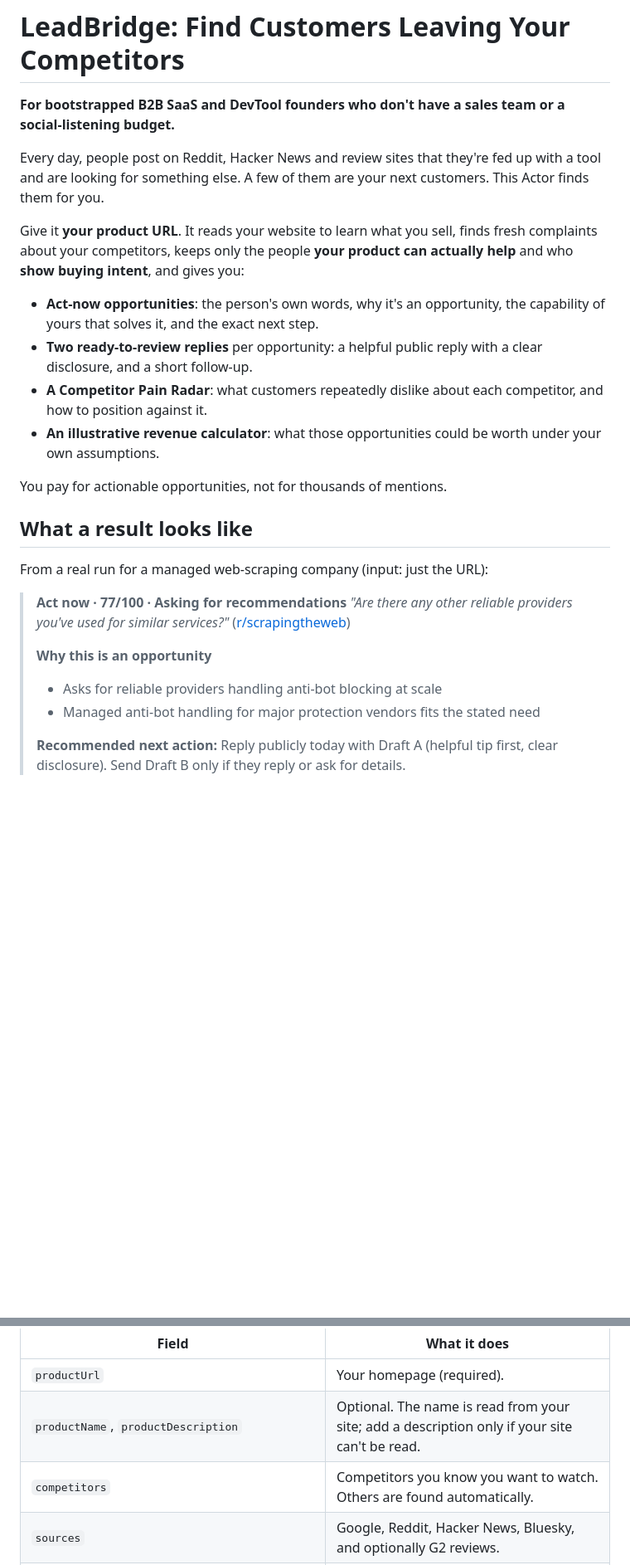
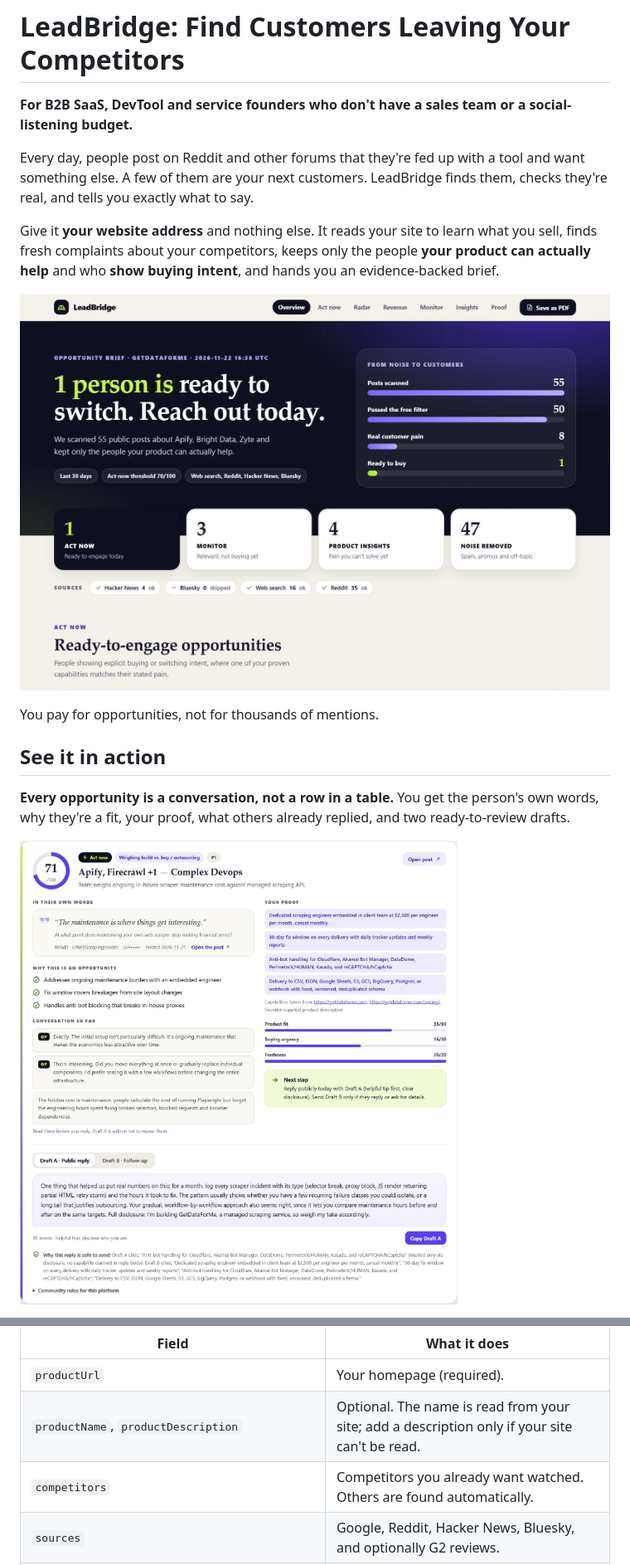
Before and after one commit to chethangowda-web/LeadBridge, a Markdown page: README.md, 2 parts joined by grey strips. Shown at 83% size. GitHub-like rendering; pictures changed too: docs/cover.jpg (added), docs/lead.jpg (added); blank space fills up the shorter version.

```diff
--- a/README.md
+++ b/README.md
@@ -1,28 +1,18 @@
 # LeadBridge: Find Customers Leaving Your Competitors
 
-**For bootstrapped B2B SaaS and DevTool founders who don't have a sales team or a social-listening budget.**
+**For B2B SaaS, DevTool and service founders who don't have a sales team or a social-listening budget.**
 
-Every day, people post on Reddit, Hacker News and review sites that they're fed up with a tool and are looking for something else. A few of them are your next customers. This Actor finds them for you.
+Every day, people post on Reddit and other forums that they're fed up with a tool and want something else. A few of them are your next customers. LeadBridge finds them, checks they're real, and tells you exactly what to say.
 
-Give it **your product URL**. It reads your website to learn what you sell, finds fresh complaints about your competitors, keeps only the people **your product can actually help** and who **show buying intent**, and gives you:
+Give it **your website address** and nothing else. It reads your site to learn what you sell, finds fresh complaints about your competitors, keeps only the people **your product can actually help** and who **show buying intent**, and hands you an evidence-backed brief.
 
-- **Act-now opportunities**: the person's own words, why it's an opportunity, the capability of yours that solves it, and the exact next step.
-- **Two ready-to-review replies** per opportunity: a helpful public reply with a clear disclosure, and a short follow-up.
-- **A Competitor Pain Radar**: what customers repeatedly dislike about each competitor, and how to position against it.
-- **An illustrative revenue calculator**: what those opportunities could be worth under your own assumptions.
+![LeadBridge report cover: a one-sentence verdict, a funnel from posts scanned to people ready to buy, and the Act-now count](https://raw.githubusercontent.com/chethangowda-web/LeadBridge/main/docs/cover.jpg)
 
-You pay for actionable opportunities, not for thousands of mentions.
+You pay for opportunities, not for thousands of mentions.
 
-## What a result looks like
+## See it in action
 
-From a real run for a managed web-scraping company (input: just the URL):
+**Every opportunity is a conversation, not a row in a table.** You get the person's own words, why they're a fit, your proof, what others already replied, and two ready-to-review drafts.
 
-> **Act now · 77/100 · Asking for recommendations**
-> *"Are there any other reliable providers you've used for similar services?"* ([r/scrapingtheweb](https://www.reddit.com/r/scrapingtheweb/comments/1y0hk3g/web_unlockers_vs_parallax_hyper_solutions_for/))
->
-> **Why this is an opportunity**
-> - Asks for reliable providers handling anti-bot blocking at scale
-> - Managed anti-bot handling for major protection vendors fits the stated need
->
-> **Recommended next action:** Reply publicly today with Draft A (helpful tip first, clear disclosure). Send Draft B only if they reply or ask for details.
+![An Act-now opportunity: the person's quote, why it's an opportunity, your proof, the conversation so far, the next step and reply drafts](https://raw.githubusercontent.com/chethangowda-web/LeadBridge/main/docs/lead.jpg)
 
@@ -51,7 +49,7 @@ Only **Product Website URL** is required. Everything else is optional:
 |---|---|
 | `productUrl` | Your homepage (required). |
 | `productName`, `productDescription` | Optional. The name is read from your site; add a description only if your site can't be read. |
-| `competitors` | Competitors you know you want to watch. Others are found automatically. |
+| `competitors` | Competitors you already want watched. Others are found automatically. |
 | `sources` | Google, Reddit, Hacker News, Bluesky, and optionally G2 reviews. |
 | `lookbackDays` | How far back to look (default 14; 30 finds more). |
 | `minWinabilityScore` | Score needed for Act now (default 70). |
```
Also changed, not shown: other parts of README.md (+80 -26 lines), docs/calculator.jpg (added), docs/logo.png (added), docs/radar.jpg (added), 9 other files.
